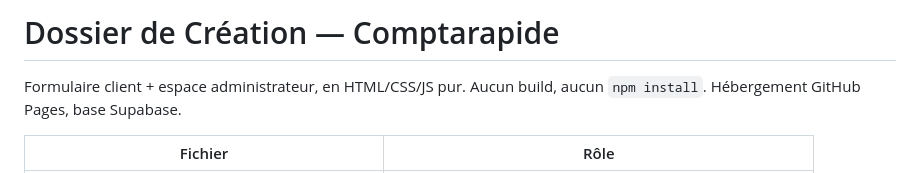
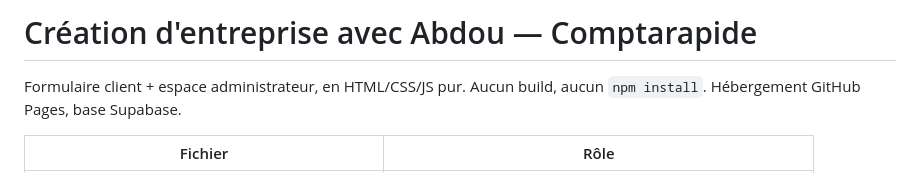
Before and after one commit to EmekAbdu/creation-entreprise-avec-abdou, a Markdown page: README.md, the part around the change. GitHub-like rendering.

Commit message:
README : nouveau nom et nouvelle adresse du site

```diff
--- a/README.md
+++ b/README.md
@@ -1,4 +1,4 @@
-# Dossier de Création — Comptarapide
+# Création d'entreprise avec Abdou — Comptarapide
 
 Formulaire client + espace administrateur, en HTML/CSS/JS pur.
 Aucun build, aucun `npm install`. Hébergement GitHub Pages, base Supabase.
```
